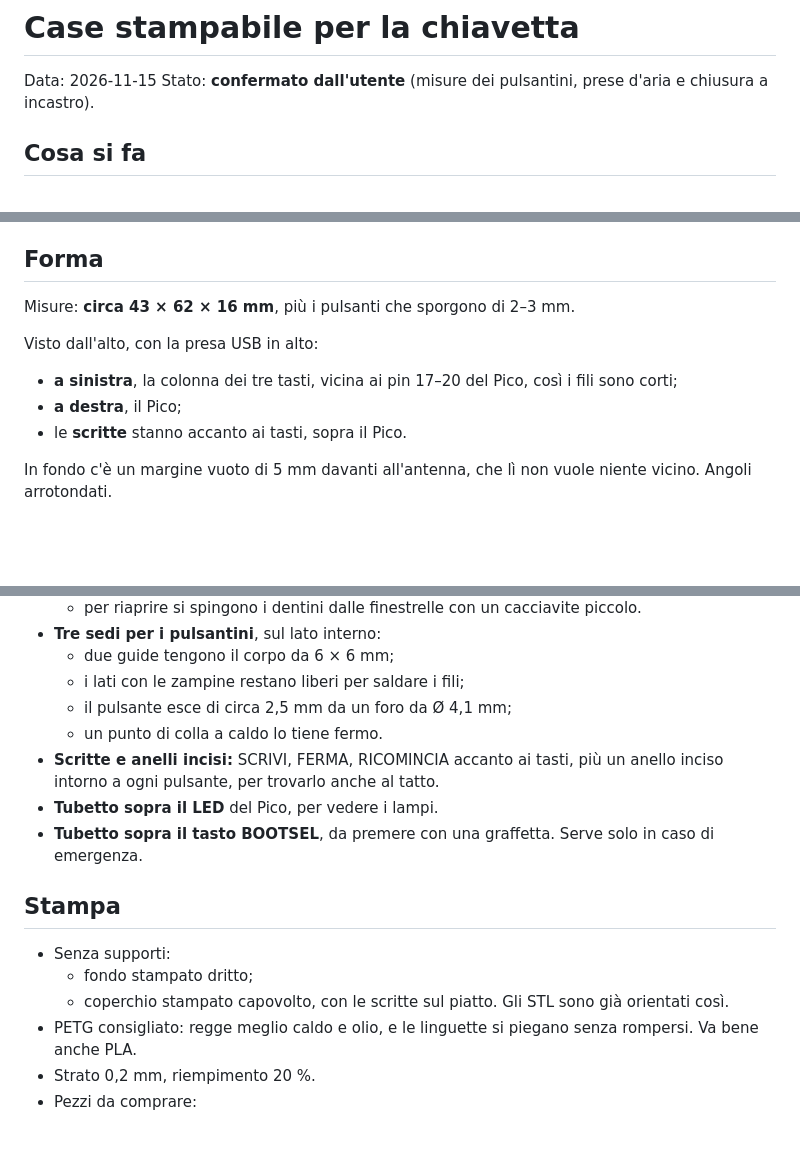
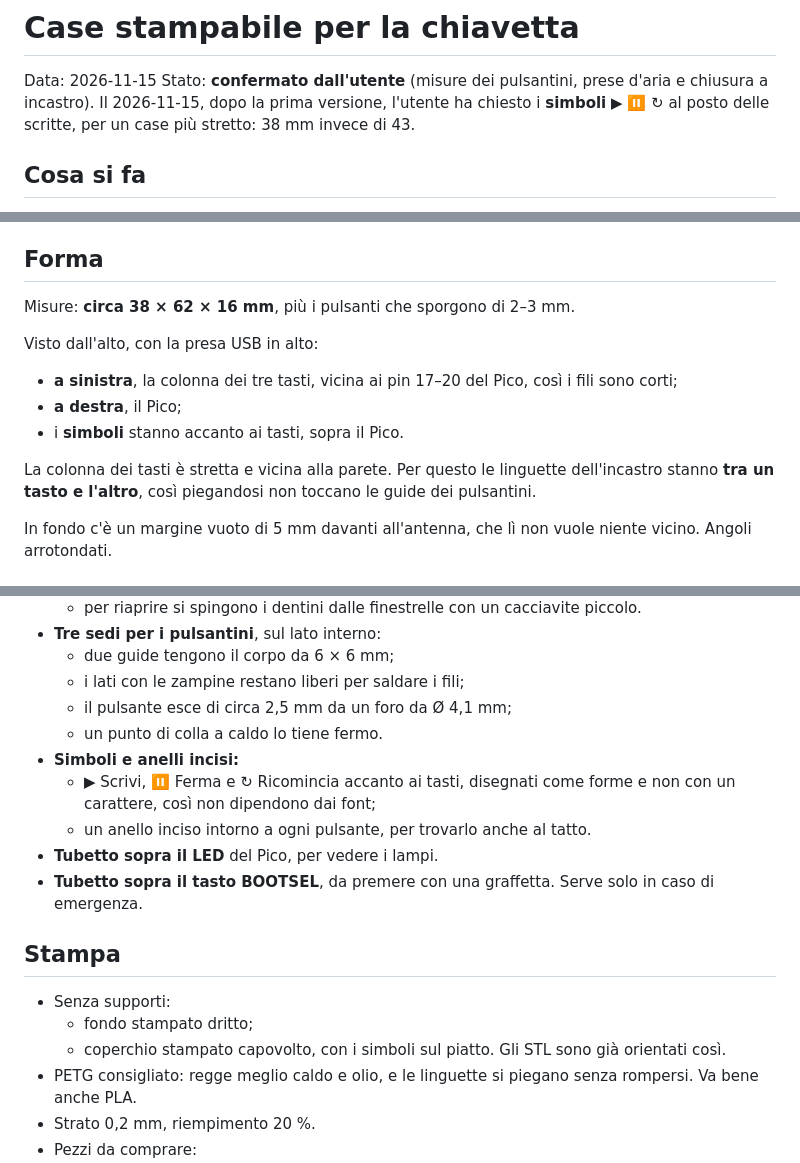
Before and after one commit to Alberico7/compilatore-misure, a Markdown page: docs/2026-11-15-case-chiavetta.md, 3 parts joined by grey strips. Rendered like a GitHub page; blank space fills up the shorter version.

```diff
--- a/docs/2026-11-15-case-chiavetta.md
+++ b/docs/2026-11-15-case-chiavetta.md
@@ -2,6 +2,7 @@
 
 Data: 2026-11-15
 Stato: **confermato dall'utente** (misure dei pulsantini, prese d'aria e chiusura a incastro).
+Il 2026-11-15, dopo la prima versione, l'utente ha chiesto i **simboli** ▶ ⏸ ↻ al posto delle scritte, per un case più stretto: 38 mm invece di 43.
 
 ## Cosa si fa
 
@@ -20,13 +21,15 @@ Scelte dell'utente:
 
 ## Forma
 
-Misure: **circa 43 × 62 × 16 mm**, più i pulsanti che sporgono di 2–3 mm.
+Misure: **circa 38 × 62 × 16 mm**, più i pulsanti che sporgono di 2–3 mm.
 
 Visto dall'alto, con la presa USB in alto:
 
 - **a sinistra**, la colonna dei tre tasti, vicina ai pin 17–20 del Pico, così i fili sono corti;
 - **a destra**, il Pico;
-- le **scritte** stanno accanto ai tasti, sopra il Pico.
+- i **simboli** stanno accanto ai tasti, sopra il Pico.
+
+La colonna dei tasti è stretta e vicina alla parete. Per questo le linguette dell'incastro stanno **tra un tasto e l'altro**, così piegandosi non toccano le guide dei pulsantini.
 
 In fondo c'è un margine vuoto di 5 mm davanti all'antenna, che lì non vuole niente vicino. Angoli arrotondati.
 
@@ -54,7 +57,9 @@ In fondo c'è un margine vuoto di 5 mm davanti all'antenna, che lì non vuole ni
   - i lati con le zampine restano liberi per saldare i fili;
   - il pulsante esce di circa 2,5 mm da un foro da Ø 4,1 mm;
   - un punto di colla a caldo lo tiene fermo.
-- **Scritte e anelli incisi:** SCRIVI, FERMA, RICOMINCIA accanto ai tasti, più un anello inciso intorno a ogni pulsante, per trovarlo anche al tatto.
+- **Simboli e anelli incisi:**
+  - ▶ Scrivi, ⏸ Ferma e ↻ Ricomincia accanto ai tasti, disegnati come forme e non con un carattere, così non dipendono dai font;
+  - un anello inciso intorno a ogni pulsante, per trovarlo anche al tatto.
 - **Tubetto sopra il LED** del Pico, per vedere i lampi.
 - **Tubetto sopra il tasto BOOTSEL**, da premere con una graffetta. Serve solo in caso di emergenza.
 
@@ -62,7 +67,7 @@ In fondo c'è un margine vuoto di 5 mm davanti all'antenna, che lì non vuole ni
 
 - Senza supporti:
   - fondo stampato dritto;
-  - coperchio stampato capovolto, con le scritte sul piatto. Gli STL sono già orientati così.
+  - coperchio stampato capovolto, con i simboli sul piatto. Gli STL sono già orientati così.
 - PETG consigliato: regge meglio caldo e olio, e le linguette si piegano senza rompersi. Va bene anche PLA.
 - Strato 0,2 mm, riempimento 20 %.
 - Pezzi da comprare:
```
Also changed, not shown: case/LEGGIMI.md (+7 -5 lines), case/anteprima.png, 3 other files.
